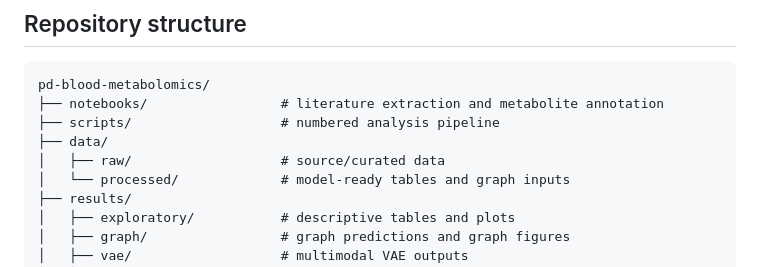
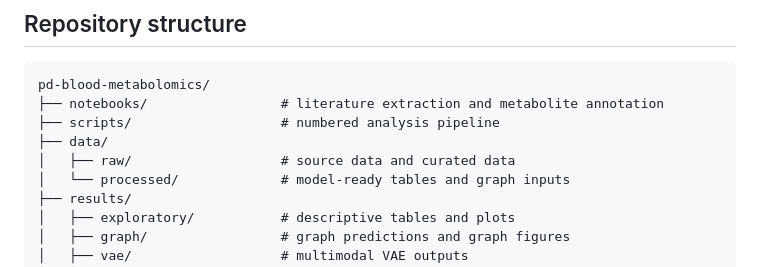
Before and after one commit to suprajaa4/pd-blood-metabolomics, a Markdown page: README.md, the part around the change. Drawn GitHub-style.

```diff
--- a/README.md
+++ b/README.md
@@ -9,7 +9,7 @@ pd-blood-metabolomics/
 ├── notebooks/                 # literature extraction and metabolite annotation
 ├── scripts/                   # numbered analysis pipeline
 ├── data/
-│   ├── raw/                   # source/curated data
+│   ├── raw/                   # source data and curated data
 │   └── processed/             # model-ready tables and graph inputs
 ├── results/
 │   ├── exploratory/           # descriptive tables and plots
```
